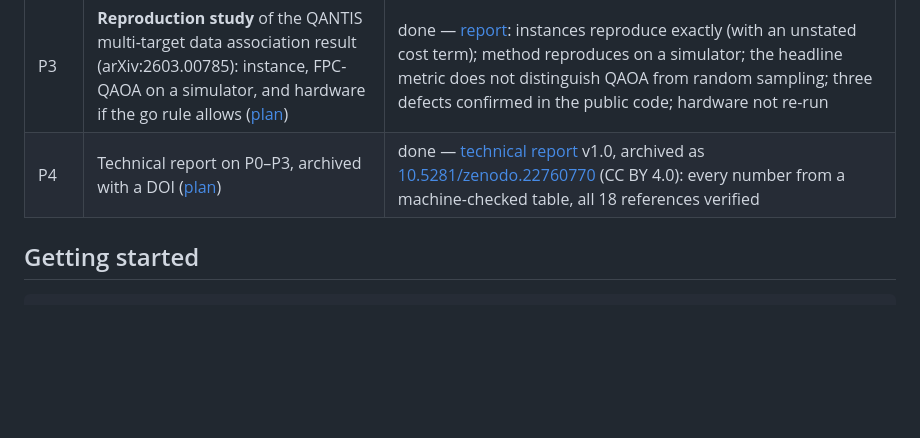
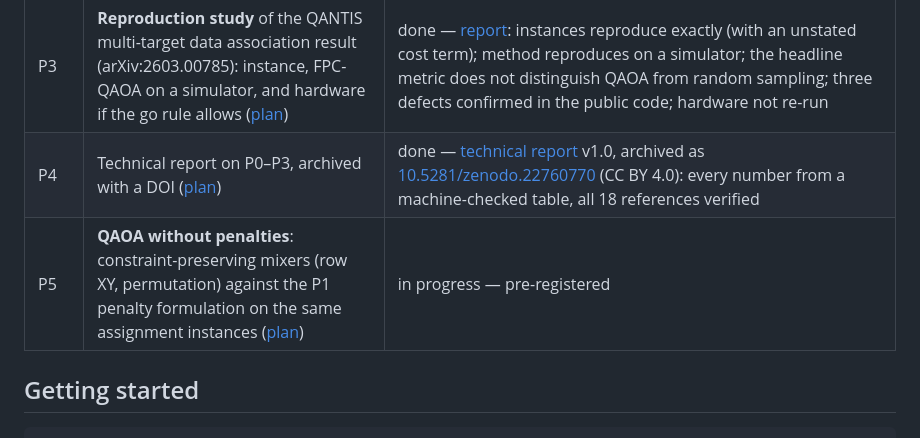
Before and after one commit to kbksqa/quantum-lab, a Markdown page: README.md, the part around the change. GitHub-like rendering; blank space fills up the shorter version.

Commit message:
P5 plan approved: status pre-registered; README roadmap row
Co-Authored-By: Claude Opus 5 <noreply@anthropic.com>

```diff
--- a/README.md
+++ b/README.md
@@ -22,6 +22,7 @@ I am an engineer with two decades of experience in multi-sensor data fusion and
 | P2 | **Multi-sensor data association benchmark**: three-dimensional assignment (NP-hard) with exact ILP, Lagrangian relaxation, annealing and QAOA baselines ([plan](docs/p2-plan.md)) | done — [summary](docs/p2-summary.md): [benchmark](benchmark/p2/README.md) of 1,620 instances with exact optima; Lagrangian relaxation optimal on 98.7%; H1 held, H2/H3/H5 partly held, H4 failed; 3D QAOA on `ibm_kingston` at 15.7× guessing. [P2.8](docs/p2-summary.md#addendum--p28-2026-09-15-the-open-items-closed) closed the open items: H5's day half and a dissolving Lagrangian recovery (0.997 optimal) held; marginal likelihood and a CVaR objective partly held |
 | P3 | **Reproduction study** of the QANTIS multi-target data association result (arXiv:2603.00785): instance, FPC-QAOA on a simulator, and hardware if the go rule allows ([plan](docs/p3-plan.md)) | done — [report](docs/p3-report.md): instances reproduce exactly (with an unstated cost term); method reproduces on a simulator; the headline metric does not distinguish QAOA from random sampling; three defects confirmed in the public code; hardware not re-run |
 | P4 | Technical report on P0–P3, archived with a DOI ([plan](docs/p4-plan.md)) | done — [technical report](paper/) v1.0, archived as [10.5281/zenodo.22760770](https://doi.org/10.5281/zenodo.22760770) (CC BY 4.0): every number from a machine-checked table, all 18 references verified |
+| P5 | **QAOA without penalties**: constraint-preserving mixers (row XY, permutation) against the P1 penalty formulation on the same assignment instances ([plan](docs/p5-plan.md)) | in progress — pre-registered |
 
 ## Getting started
 
```
Also changed, not shown: docs/p5-plan.md (+2 -2 lines).
